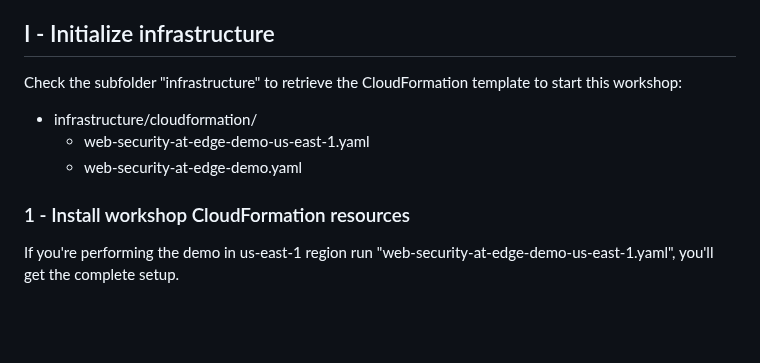
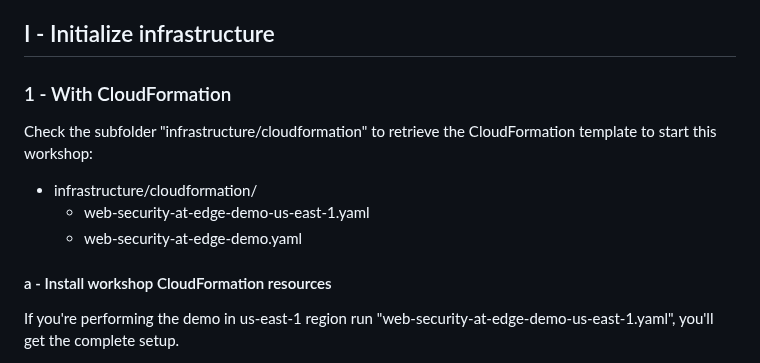
Before and after one commit to ariel-tchougang/workshop-web-security-at-edge, a Markdown page: README.md, the part around one of its changes. Rendered like a GitHub page; blank space fills up the shorter version.

```diff
--- a/README.md
+++ b/README.md
@@ -33,13 +33,15 @@ To perform steps required for this demo, you'll need to:
 
 ## I - Initialize infrastructure
 
-Check the subfolder "infrastructure" to retrieve the CloudFormation template to start this workshop:
+### 1 - With CloudFormation
+
+Check the subfolder "infrastructure/cloudformation" to retrieve the CloudFormation template to start this workshop:
 
 - infrastructure/cloudformation/
 	- web-security-at-edge-demo-us-east-1.yaml
 	- web-security-at-edge-demo.yaml
 
-### 1 - Install workshop CloudFormation resources
+#### a - Install workshop CloudFormation resources
 
 If you're performing the demo in us-east-1 region run "web-security-at-edge-demo-us-east-1.yaml", you'll get the complete setup.
 
```
Also changed, not shown: other parts of README.md (+40 -3 lines).
